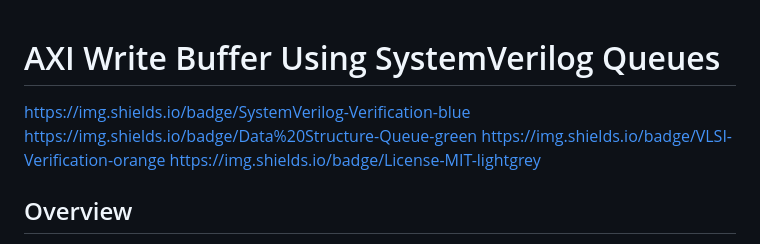
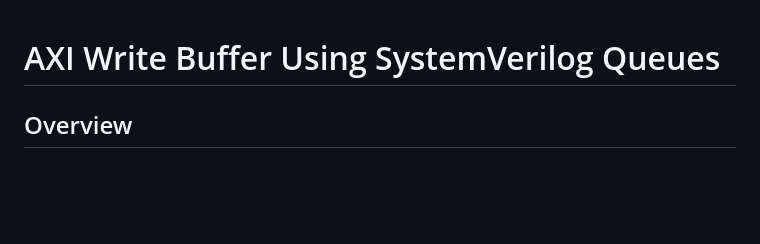
Before and after one commit to junnulakshman-cell/lakshman_vlsi, a Markdown page: READ_QUEUE.md, the part around the change. Rendered like a GitHub page; blank space fills up the shorter version.

Commit message:
Remove badge links from READ_QUEUE.md
Removed badge links from the README file.

```diff
--- a/READ_QUEUE.md
+++ b/READ_QUEUE.md
@@ -1,9 +1,4 @@
 # AXI Write Buffer Using SystemVerilog Queues
-
-https://img.shields.io/badge/SystemVerilog-Verification-blue
-https://img.shields.io/badge/Data%20Structure-Queue-green
-https://img.shields.io/badge/VLSI-Verification-orange
-https://img.shields.io/badge/License-MIT-lightgrey
 
 ## Overview
 
```
